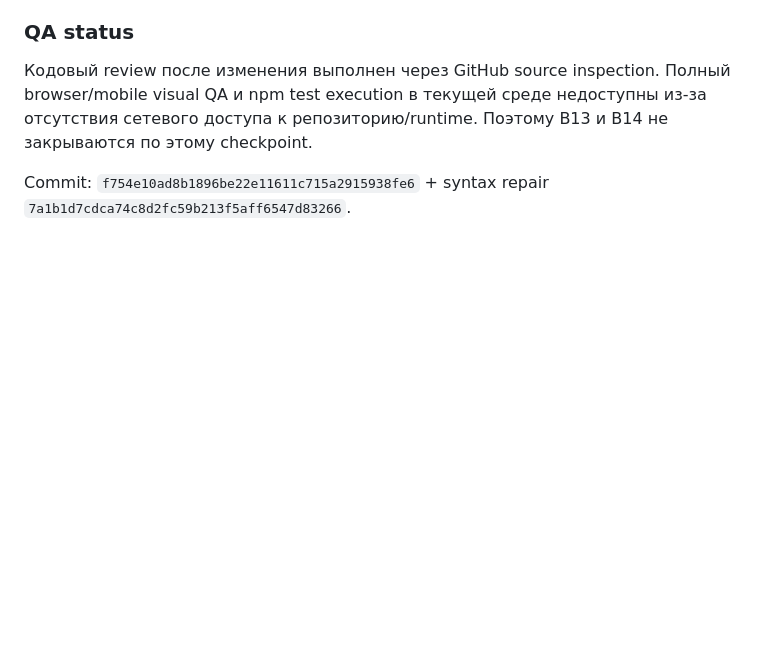
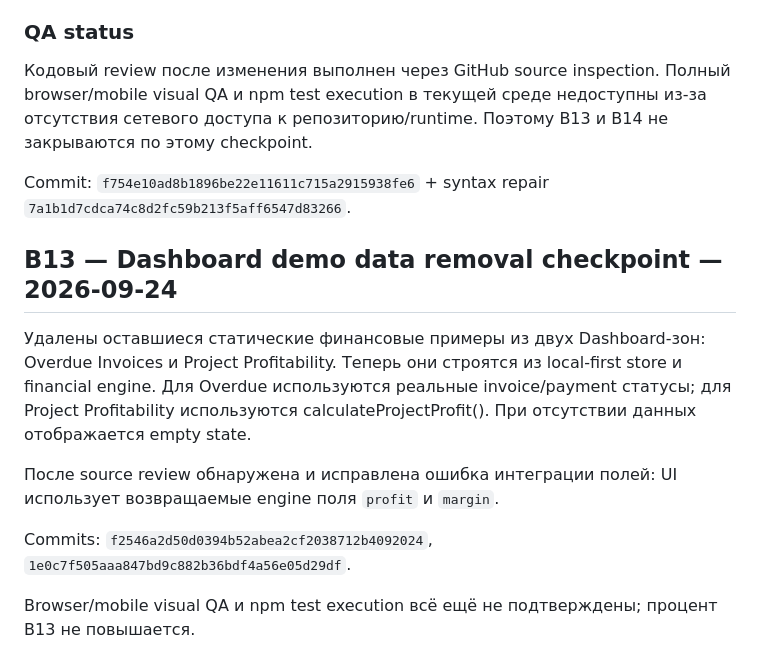
Before and after one commit to lukeniukrostyslav/biznes, a Markdown page: docs/B13_UI_CONSISTENCY_AUDIT.md, the part around the change. GitHub-like rendering; blank space fills up the shorter version.

Commit message:
docs: record dashboard demo data removal checkpoint

```diff
--- a/docs/B13_UI_CONSISTENCY_AUDIT.md
+++ b/docs/B13_UI_CONSISTENCY_AUDIT.md
@@ -78,3 +78,14 @@ B13 и B14 не повышаются только за наличие CSS или
 Кодовый review после изменения выполнен через GitHub source inspection. Полный browser/mobile visual QA и npm test execution в текущей среде недоступны из-за отсутствия сетевого доступа к репозиторию/runtime. Поэтому B13 и B14 не закрываются по этому checkpoint.
 
 Commit: `f754e10ad8b1896be22e11611c715a2915938fe6` + syntax repair `7a1b1d7cdca74c8d2fc59b213f5aff6547d83266`.
+
+
+## B13 — Dashboard demo data removal checkpoint — 2026-09-24
+
+Удалены оставшиеся статические финансовые примеры из двух Dashboard-зон: Overdue Invoices и Project Profitability. Теперь они строятся из local-first store и financial engine. Для Overdue используются реальные invoice/payment статусы; для Project Profitability используются calculateProjectProfit(). При отсутствии данных отображается empty state.
+
+После source review обнаружена и исправлена ошибка интеграции полей: UI использует возвращаемые engine поля `profit` и `margin`.
+
+Commits: `f2546a2d50d0394b52abea2cf2038712b4092024`, `1e0c7f505aaa847bd9c882b36bdf4a56e05d29df`.
+
+Browser/mobile visual QA и npm test execution всё ещё не подтверждены; процент B13 не повышается.
```
